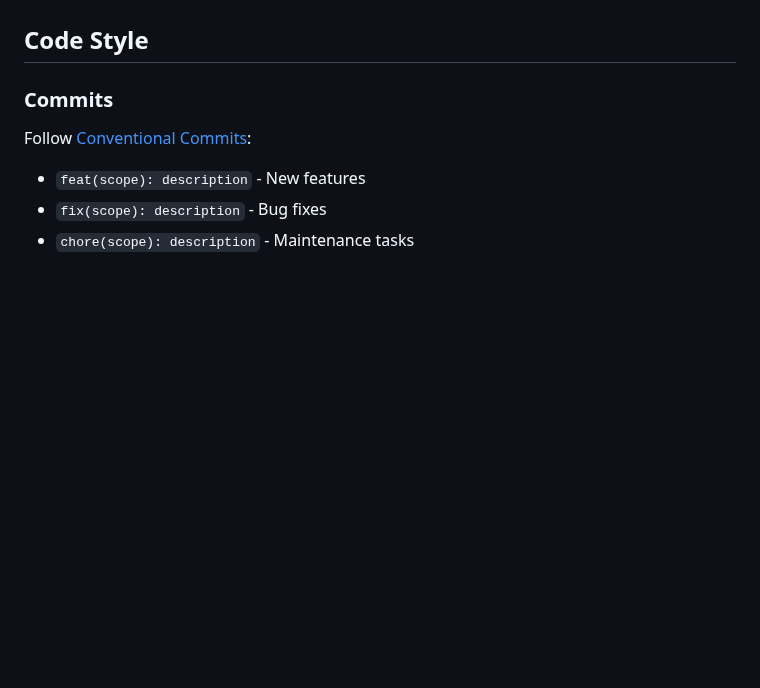
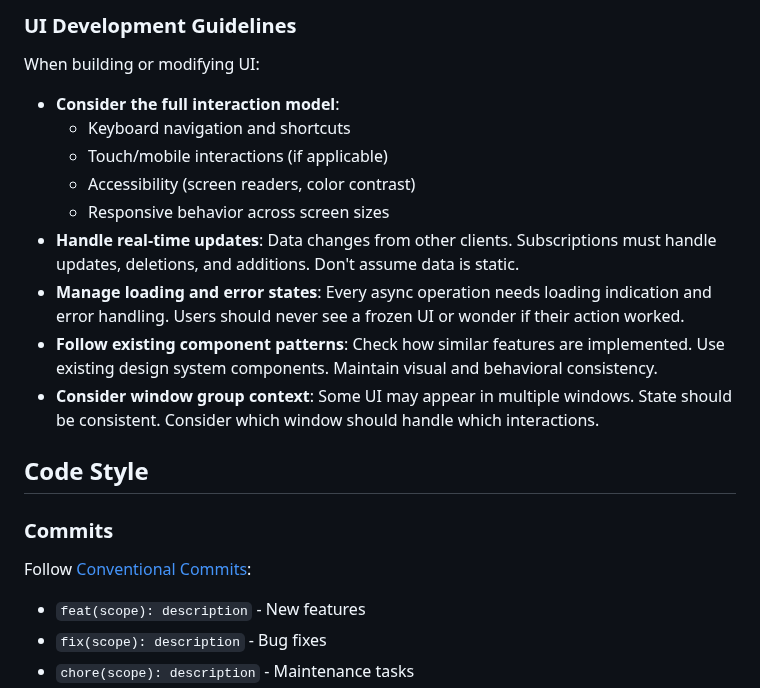
Before and after one commit to ignition-is-go/myko, a Markdown page: CLAUDE.md, the part around one of its changes. GitHub-like rendering; blank space fills up the shorter version.

```diff
--- a/CLAUDE.md
+++ b/CLAUDE.md
@@ -162,3 +208,17 @@ Persistence (Kafka Event Log)
+### UI Development Guidelines
+
+When building or modifying UI:
+
+- **Consider the full interaction model**:
+  - Keyboard navigation and shortcuts
+  - Touch/mobile interactions (if applicable)
+  - Accessibility (screen readers, color contrast)
+  - Responsive behavior across screen sizes
+- **Handle real-time updates**: Data changes from other clients. Subscriptions must handle updates, deletions, and additions. Don't assume data is static.
+- **Manage loading and error states**: Every async operation needs loading indication and error handling. Users should never see a frozen UI or wonder if their action worked.
+- **Follow existing component patterns**: Check how similar features are implemented. Use existing design system components. Maintain visual and behavioral consistency.
+- **Consider window group context**: Some UI may appear in multiple windows. State should be consistent. Consider which window should handle which interactions.
+
 ## Code Style
 
 ### Commits
```
Also changed, not shown: other parts of CLAUDE.md (+46 -0 lines).
